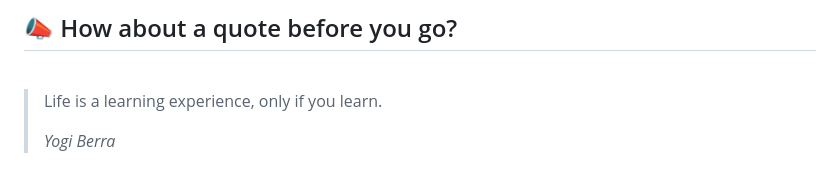
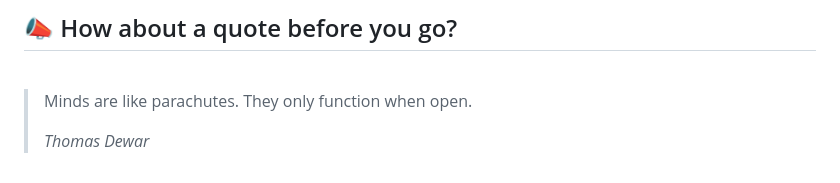
Before and after one commit to akat5uki/akat5uki, a Markdown page: README.md, the part around the change. Drawn GitHub-style.

Commit message:
[Automated] README updated with new Random quote!

```diff
--- a/README.md
+++ b/README.md
@@ -108,7 +108,7 @@ _**...Coming soon...**_
 ## 📣 How about a quote before you go?
 <br>
 
-> Life is a learning experience, only if you learn.
+> Minds are like parachutes. They only function when open.
 >
-> _Yogi Berra_
+> _Thomas Dewar_
 <!-- QUOTES:END -->
```
